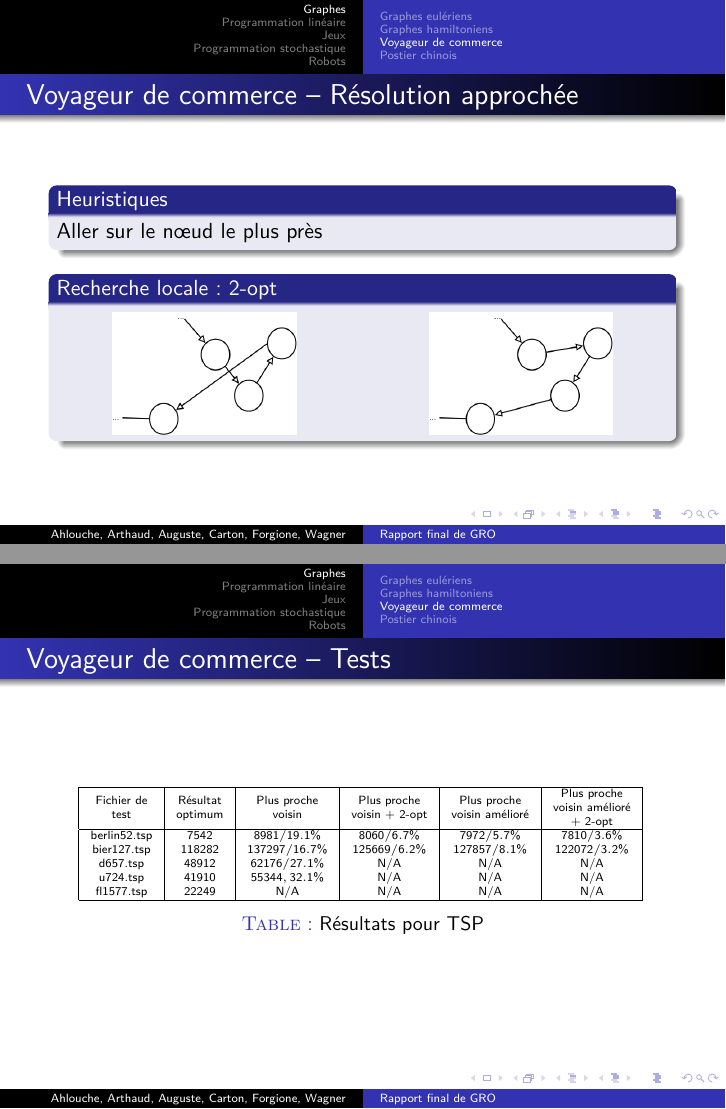
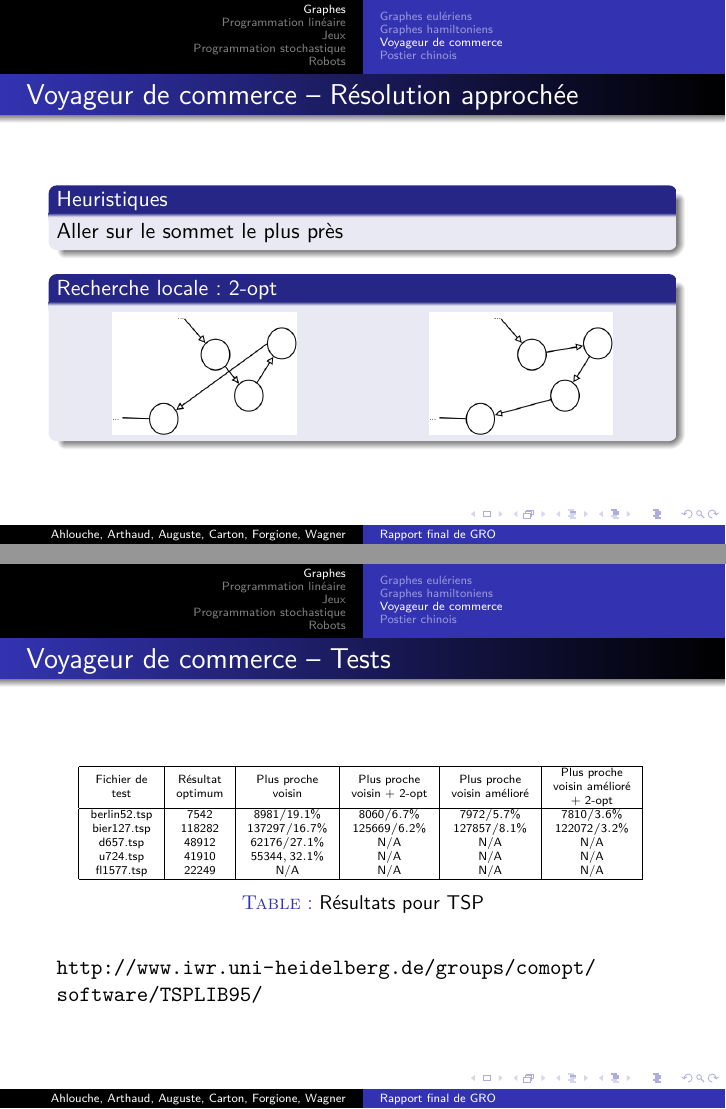
Before and after one commit to arthaud/GRO, LaTeX slides (final/slides/slides.tex): pages 6 and 7 of 27, joined at a grey line. The pictures show the PDF file final/slides/slides.pdf that the author committed with the source.

Commit message:
On a utilisé des vrais jeux de test, autant le dire

```diff
--- a/final/slides/slides.tex
+++ b/final/slides/slides.tex
@@ -81,7 +77,7 @@
 
 \begin{frame}{Voyageur de commerce -- Résolution approchée}
     \begin{block}{Heuristiques}
-        Aller sur le nœud le plus près
+        Aller sur le sommet le plus près
     \end{block}
 
     \begin{block}{Recherche locale~: 2-opt}
@@ -94,8 +90,8 @@
     \end{block}
 \end{frame}
 
-\begin{frame}{Voyageur de commerce -- Tests}
-    \tiny
+\begin{frame}{Voyageur de commerce -- Tests}{}
+    {\tiny
     \begin{table}[h]
       \makebox[\textwidth]{%
       \centering
@@ -118,6 +114,9 @@
       }
       \caption{Résultats pour TSP}
     \end{table}
+    }
+
+    \url{http://www.iwr.uni-heidelberg.de/groups/comopt/software/TSPLIB95/}
 \end{frame}
 
 \begin{frame}{Voyageur de commerce -- Métaheuristiques}
@@ -199,6 +198,9 @@
       }
       \caption{Résultats pour le sac à dos}
     \end{table}
+    }
+
+    \url{http://www.diku.dk/~pisinger/codes.html}
   \end{frame}
 
 \subsection{Simplexe}
```
Also changed, not shown: final/slides/slides.pdf, final/slides/slides.tex (8 more changed lines).
